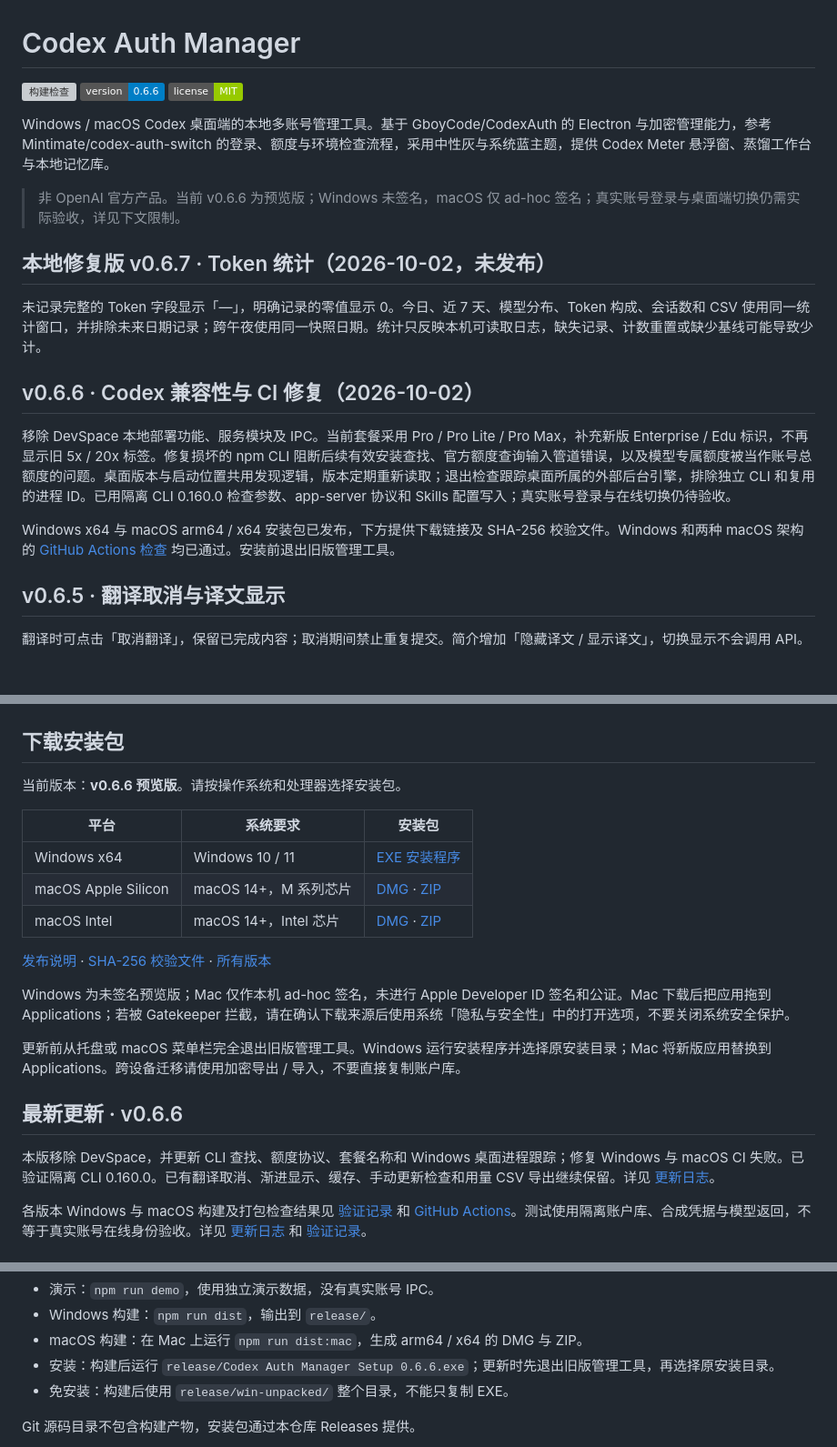
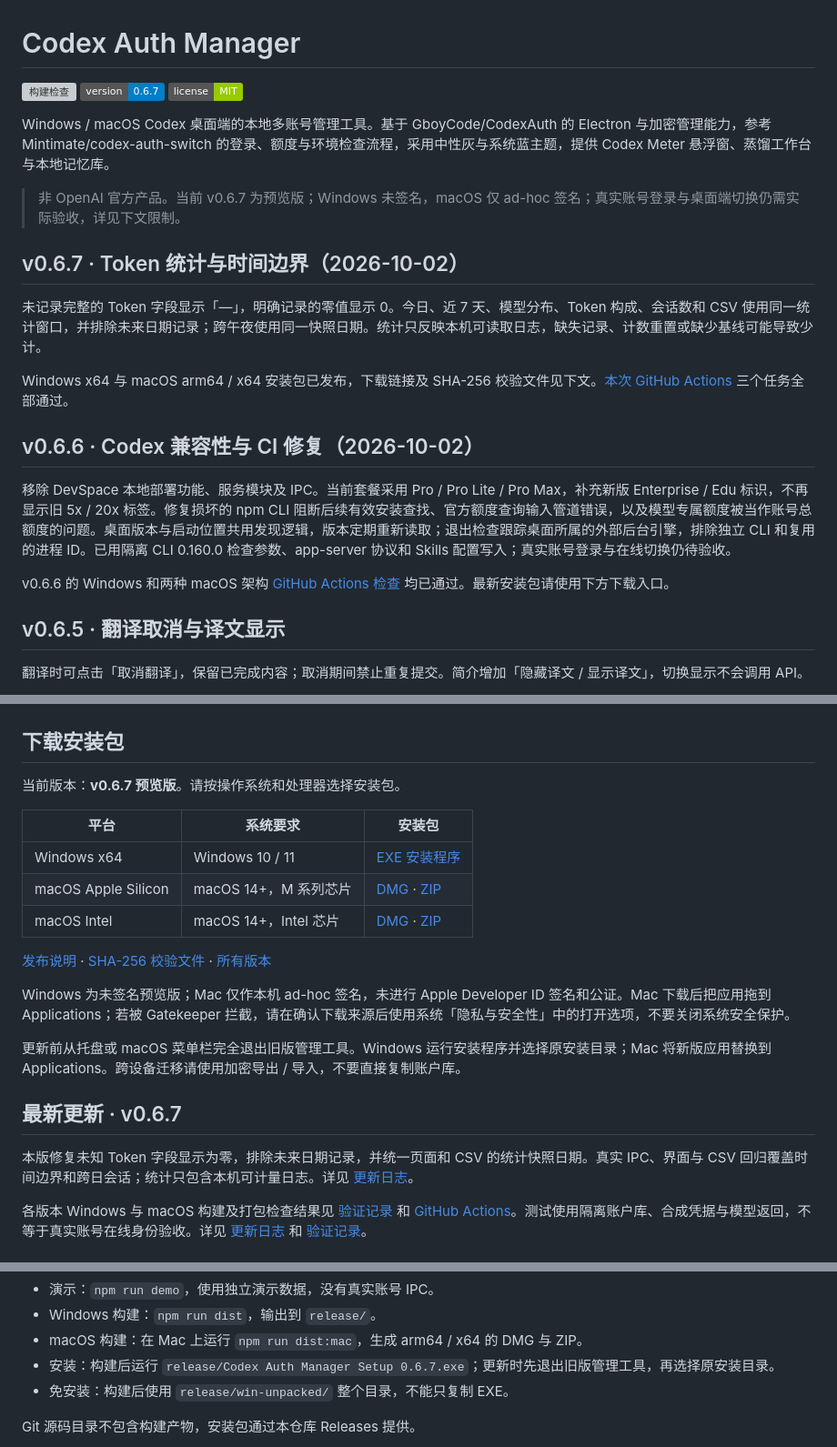
Before and after one commit to SanjiFlip/codex-auth-manager, a Markdown page: README.md, 3 parts joined by grey strips. Shown at 91% size. Rendered like a GitHub page; badges without logos; blank space fills up the shorter version; grey boxes are pictures that could not be loaded.

Commit message:
docs(release): publish v0.6.7 token statistics fixes and validation

```diff
--- a/README.md
+++ b/README.md
@@ -1,22 +1,24 @@
 # Codex Auth Manager
 
 [![构建检查](https://github.com/SanjiFlip/codex-auth-manager/actions/workflows/ci.yml/badge.svg)](https://github.com/SanjiFlip/codex-auth-manager/actions/workflows/ci.yml)
-[![版本 v0.6.6](https://img.shields.io/badge/version-0.6.6-blue)](https://github.com/SanjiFlip/codex-auth-manager/releases/tag/v0.6.6)
+[![版本 v0.6.7](https://img.shields.io/badge/version-0.6.7-blue)](https://github.com/SanjiFlip/codex-auth-manager/releases/tag/v0.6.7)
 [![许可证 MIT](https://img.shields.io/badge/license-MIT-green)](LICENSE)
 
 Windows / macOS Codex 桌面端的本地多账号管理工具。基于 GboyCode/CodexAuth 的 Electron 与加密管理能力，参考 Mintimate/codex-auth-switch 的登录、额度与环境检查流程，采用中性灰与系统蓝主题，提供 Codex Meter 悬浮窗、蒸馏工作台与本地记忆库。
 
-> 非 OpenAI 官方产品。当前 v0.6.6 为预览版；Windows 未签名，macOS 仅 ad-hoc 签名；真实账号登录与桌面端切换仍需实际验收，详见下文限制。
+> 非 OpenAI 官方产品。当前 v0.6.7 为预览版；Windows 未签名，macOS 仅 ad-hoc 签名；真实账号登录与桌面端切换仍需实际验收，详见下文限制。
 
-## 本地修复版 v0.6.7 · Token 统计（2026-10-02，未发布）
+## v0.6.7 · Token 统计与时间边界（2026-10-02）
 
 未记录完整的 Token 字段显示「—」，明确记录的零值显示 0。今日、近 7 天、模型分布、Token 构成、会话数和 CSV 使用同一统计窗口，并排除未来日期记录；跨午夜使用同一快照日期。统计只反映本机可读取日志，缺失记录、计数重置或缺少基线可能导致少计。
+
+Windows x64 与 macOS arm64 / x64 安装包已发布，下载链接及 SHA-256 校验文件见下文。[本次 GitHub Actions](https://github.com/SanjiFlip/codex-auth-manager/actions/runs/36987183865) 三个任务全部通过。
 
 ## v0.6.6 · Codex 兼容性与 CI 修复（2026-10-02）
 
 移除 DevSpace 本地部署功能、服务模块及 IPC。当前套餐采用 Pro / Pro Lite / Pro Max，补充新版 Enterprise / Edu 标识，不再显示旧 5x / 20x 标签。修复损坏的 npm CLI 阻断后续有效安装查找、官方额度查询输入管道错误，以及模型专属额度被当作账号总额度的问题。桌面版本与启动位置共用发现逻辑，版本定期重新读取；退出检查跟踪桌面所属的外部后台引擎，排除独立 CLI 和复用的进程 ID。已用隔离 CLI 0.160.0 检查参数、app-server 协议和 Skills 配置写入；真实账号登录与在线切换仍待验收。
 
-Windows x64 与 macOS arm64 / x64 安装包已发布，下方提供下载链接及 SHA-256 校验文件。Windows 和两种 macOS 架构的 [GitHub Actions 检查](https://github.com/SanjiFlip/codex-auth-manager/actions/runs/36984700434) 均已通过。安装前退出旧版管理工具。
+v0.6.6 的 Windows 和两种 macOS 架构 [GitHub Actions 检查](https://github.com/SanjiFlip/codex-auth-manager/actions/runs/36984700434) 均已通过。最新安装包请使用下方下载入口。
 
 ## v0.6.5 · 翻译取消与译文显示
 
@@ -88,7 +90,7 @@ Windows EXE 和两种 macOS 架构的 DMG / ZIP 提供一致的工作空间与
 
 ## 下载安装包
 
-当前版本：**v0.6.6 预览版**。请按操作系统和处理器选择安装包。
+当前版本：**v0.6.7 预览版**。请按操作系统和处理器选择安装包。
 
 | 平台 | 系统要求 | 安装包 |
 | --- | --- | --- |
@@ -102,9 +104,9 @@ Windows 为未签名预览版；Mac 仅作本机 ad-hoc 签名，未进行 Apple
 
 更新前从托盘或 macOS 菜单栏完全退出旧版管理工具。Windows 运行安装程序并选择原安装目录；Mac 将新版应用替换到 Applications。跨设备迁移请使用加密导出 / 导入，不要直接复制账户库。
 
-## 最新更新 · v0.6.6
+## 最新更新 · v0.6.7
 
-本版移除 DevSpace，并更新 CLI 查找、额度协议、套餐名称和 Windows 桌面进程跟踪；修复 Windows 与 macOS CI 失败。已验证隔离 CLI 0.160.0。已有翻译取消、渐进显示、缓存、手动更新检查和用量 CSV 导出继续保留。详见 [更新日志](CHANGELOG.md)。
+本版修复未知 Token 字段显示为零，排除未来日期记录，并统一页面和 CSV 的统计快照日期。真实 IPC、界面与 CSV 回归覆盖时间边界和跨日会话；统计只包含本机可计量日志。详见 [更新日志](CHANGELOG.md)。
 
 各版本 Windows 与 macOS 构建及打包检查结果见 [验证记录](docs/VALIDATION.md) 和 [GitHub Actions](https://github.com/SanjiFlip/codex-auth-manager/actions/workflows/ci.yml)。测试使用隔离账户库、合成凭据与模型返回，不等于真实账号在线身份验收。详见 [更新日志](CHANGELOG.md) 和 [验证记录](docs/VALIDATION.md)。
 
@@ -163,7 +165,7 @@ npm start
 - 演示：`npm run demo`，使用独立演示数据，没有真实账号 IPC。
 - Windows 构建：`npm run dist`，输出到 `release/`。
 - macOS 构建：在 Mac 上运行 `npm run dist:mac`，生成 arm64 / x64 的 DMG 与 ZIP。
-- 安装：构建后运行 `release/Codex Auth Manager Setup 0.6.6.exe`；更新时先退出旧版管理工具，再选择原安装目录。
+- 安装：构建后运行 `release/Codex Auth Manager Setup 0.6.7.exe`；更新时先退出旧版管理工具，再选择原安装目录。
 - 免安装：构建后使用 `release/win-unpacked/` 整个目录，不能只复制 EXE。
 
 Git 源码目录不包含构建产物，安装包通过本仓库 Releases 提供。
```
Also changed, not shown: other parts of README.md (+4 -4 lines), CHANGELOG.md (+1 -1 lines), docs/VALIDATION.md (+7 -1 lines).
